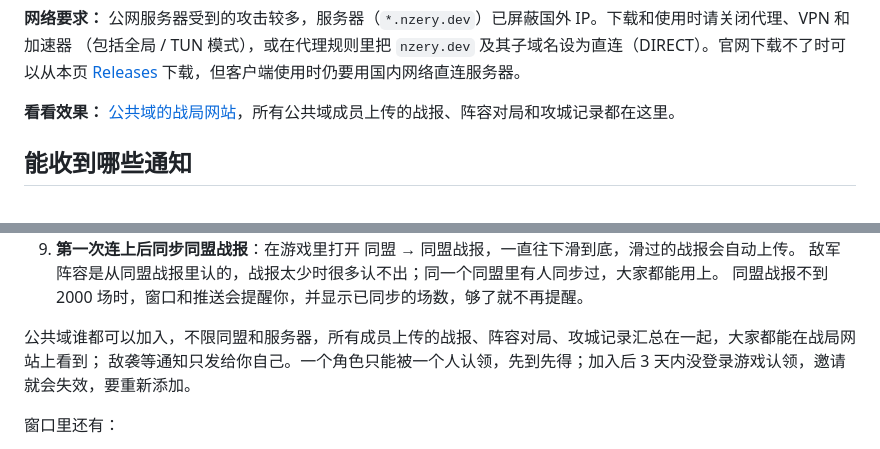
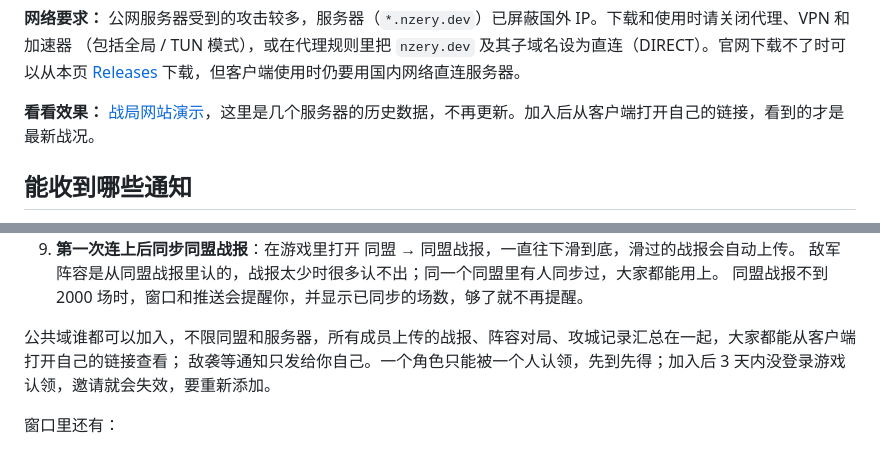
Before and after one commit to nzery/stzb-warroom, a Markdown page: README.md, 2 parts joined by grey strips. Drawn GitHub-style.

Commit message:
README：公开链接改为战局网站演示，公共域从客户端打开
Co-Authored-By: Claude Opus 5.5 <noreply@anthropic.com>

```diff
--- a/README.md
+++ b/README.md
@@ -12,7 +12,7 @@
 （包括全局 / TUN 模式），或在代理规则里把 `nzery.dev` 及其子域名设为直连（DIRECT）。官网下载不了时可以从本页
 [Releases](https://github.com/nzery/stzb-warroom/releases/latest) 下载，但客户端使用时仍要用国内网络直连服务器。
 
-**看看效果：** [公共域的战局网站](https://stzb.nzery.dev/43lBbwxrX3FKQjVsu8xD9NeSickoGNKjbOUFao5NwxA/)，所有公共域成员上传的战报、阵容对局和攻城记录都在这里。
+**看看效果：** [战局网站演示](https://stzb.nzery.dev/43lBbwxrX3FKQjVsu8xD9NeSickoGNKjbOUFao5NwxA/)，这里是几个服务器的历史数据，不再更新。加入后从客户端打开自己的链接，看到的才是最新战况。
 
 ## 能收到哪些通知
 
@@ -104,7 +104,7 @@ stj_6_P0QPrwxPEFsXNapoHCMA
    敌军阵容是从同盟战报里认的，战报太少时很多认不出；同一个同盟里有人同步过，大家都能用上。
    同盟战报不到 2000 场时，窗口和推送会提醒你，并显示已同步的场数，够了就不再提醒。
 
-公共域谁都可以加入，不限同盟和服务器，所有成员上传的战报、阵容对局、攻城记录汇总在一起，大家都能在战局网站上看到；
+公共域谁都可以加入，不限同盟和服务器，所有成员上传的战报、阵容对局、攻城记录汇总在一起，大家都能从客户端打开自己的链接查看；
 敌袭等通知只发给你自己。一个角色只能被一个人认领，先到先得；加入后 3 天内没登录游戏认领，邀请就会失效，要重新添加。
 
 窗口里还有：
```
